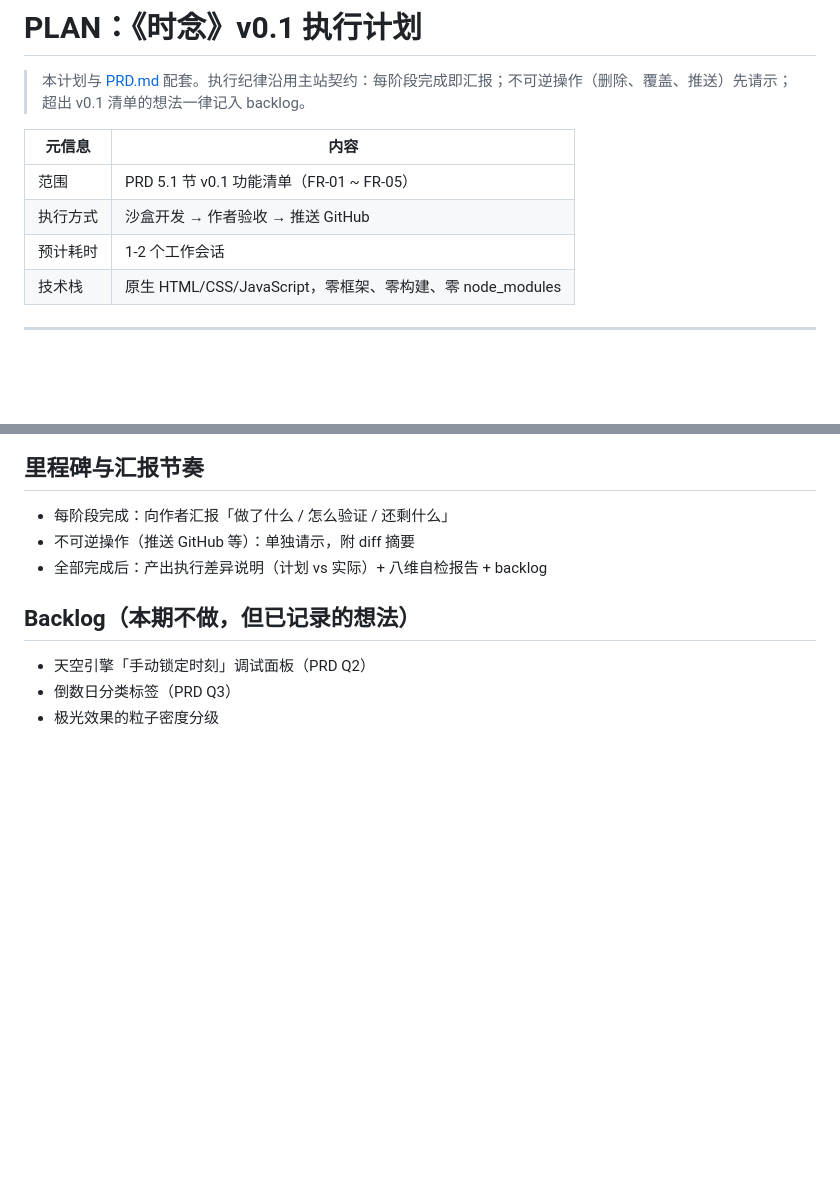
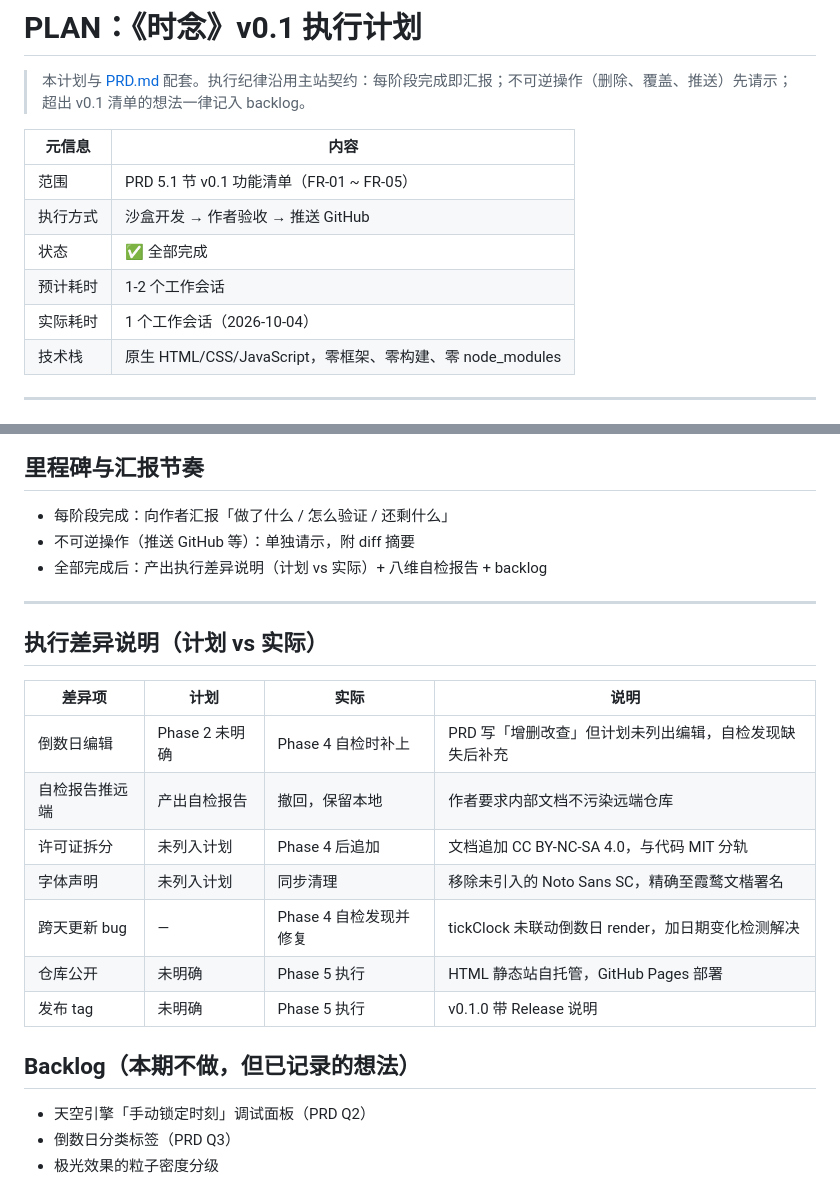
Before and after one commit to xiaoyu-hue/shinian, a Markdown page: docs/PLAN.md, 2 parts joined by grey strips. Drawn GitHub-style; blank space fills up the shorter version.

```diff
--- a/docs/PLAN.md
+++ b/docs/PLAN.md
@@ -6,7 +6,9 @@
 |---|---|
 | 范围 | PRD 5.1 节 v0.1 功能清单（FR-01 ~ FR-05） |
 | 执行方式 | 沙盒开发 → 作者验收 → 推送 GitHub |
+| 状态 | ✅ 全部完成 |
 | 预计耗时 | 1-2 个工作会话 |
+| 实际耗时 | 1 个工作会话（2026-10-04） |
 | 技术栈 | 原生 HTML/CSS/JavaScript，零框架、零构建、零 node_modules |
 
 ---
@@ -95,6 +97,20 @@
 - 不可逆操作（推送 GitHub 等）：单独请示，附 diff 摘要
 - 全部完成后：产出执行差异说明（计划 vs 实际）+ 八维自检报告 + backlog
 
+---
+
+## 执行差异说明（计划 vs 实际）
+
+| 差异项 | 计划 | 实际 | 说明 |
+|---|---|---|---|
+| 倒数日编辑 | Phase 2 未明确 | Phase 4 自检时补上 | PRD 写「增删改查」但计划未列出编辑，自检发现缺失后补充 |
+| 自检报告推远端 | 产出自检报告 | 撤回，保留本地 | 作者要求内部文档不污染远端仓库 |
+| 许可证拆分 | 未列入计划 | Phase 4 后追加 | 文档追加 CC BY-NC-SA 4.0，与代码 MIT 分轨 |
+| 字体声明 | 未列入计划 | 同步清理 | 移除未引入的 Noto Sans SC，精确至霞鹜文楷署名 |
+| 跨天更新 bug | — | Phase 4 自检发现并修复 | tickClock 未联动倒数日 render，加日期变化检测解决 |
+| 仓库公开 | 未明确 | Phase 5 执行 | HTML 静态站自托管，GitHub Pages 部署 |
+| 发布 tag | 未明确 | Phase 5 执行 | v0.1.0 带 Release 说明 |
+
 ## Backlog（本期不做，但已记录的想法）
 
 - 天空引擎「手动锁定时刻」调试面板（PRD Q2）
```
Also changed, not shown: other parts of docs/PLAN.md (+6 -6 lines), README.md (+2 -2 lines), docs/PRD.md (+12 -9 lines).
